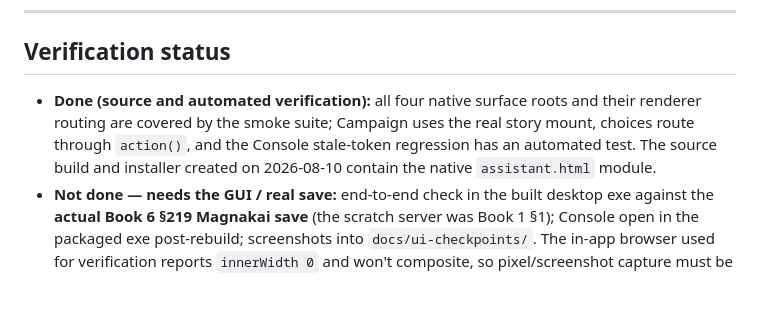
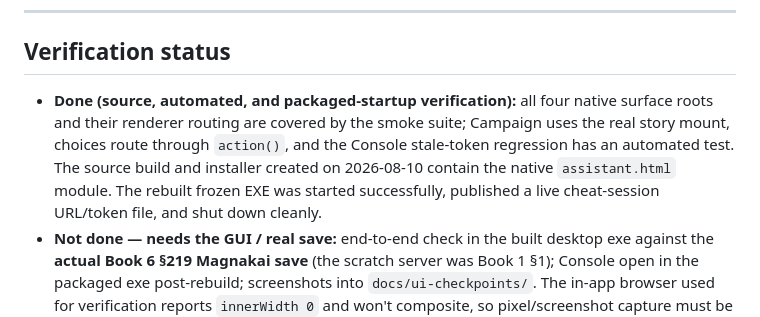
Before and after one commit to o0cynix0o/LoneWolf_ActionAssistant_SAA, a Markdown page: docs/HANDOFF_UNIFIED_UI_NATIVE_SURFACES.md, the part around the change. Drawn GitHub-style; blank space fills up the shorter version.

Commit message:
Record packaged native UI startup smoke

```diff
--- a/docs/HANDOFF_UNIFIED_UI_NATIVE_SURFACES.md
+++ b/docs/HANDOFF_UNIFIED_UI_NATIVE_SURFACES.md
@@ -78,7 +78,7 @@ The app the user runs is the **PyInstaller onedir build** at `dist\Lone Wolf Act
 
 ## Verification status
 
-- **Done (source and automated verification):** all four native surface roots and their renderer routing are covered by the smoke suite; Campaign uses the real story mount, choices route through `action()`, and the Console stale-token regression has an automated test. The source build and installer created on 2026-08-10 contain the native `assistant.html` module.
+- **Done (source, automated, and packaged-startup verification):** all four native surface roots and their renderer routing are covered by the smoke suite; Campaign uses the real story mount, choices route through `action()`, and the Console stale-token regression has an automated test. The source build and installer created on 2026-08-10 contain the native `assistant.html` module. The rebuilt frozen EXE was started successfully, published a live cheat-session URL/token file, and shut down cleanly.
 - **Not done — needs the GUI / real save:** end-to-end check in the built desktop exe against the **actual Book 6 §219 Magnakai save** (the scratch server was Book 1 §1); Console open in the packaged exe post-rebuild; screenshots into `docs/ui-checkpoints/`. The in-app browser used for verification reports `innerWidth 0` and won't composite, so pixel/screenshot capture must be done in the real app.
 
 ## Remaining work for Codex
```
